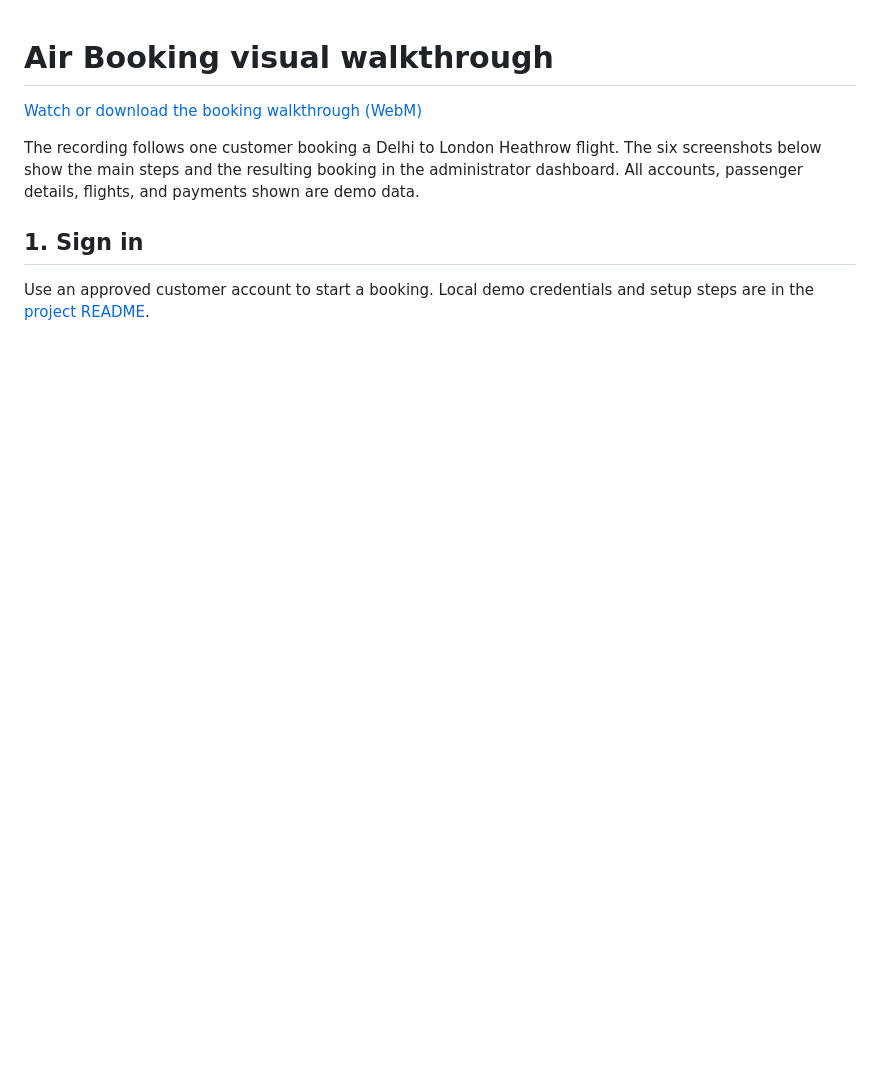
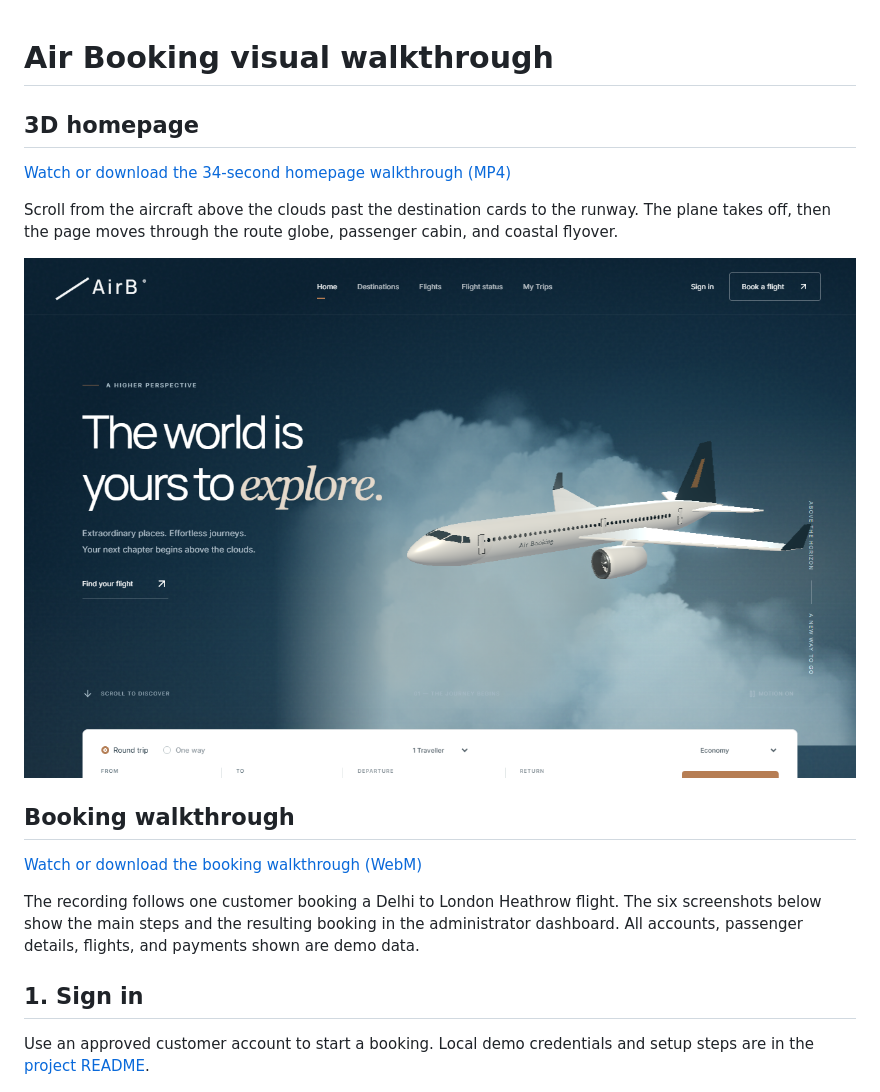
Before and after one commit to Gustavo007-del/AirBooking, a Markdown page: docs/review/README.md, the part around the change. Drawn GitHub-style; pictures changed too: docs/review/3d-homepage.png (added); blank space fills up the shorter version.

Commit message:
Show the 3D homepage in the visual review guide

```diff
--- a/docs/review/README.md
+++ b/docs/review/README.md
@@ -1,4 +1,14 @@
 # Air Booking visual walkthrough
+
+## 3D homepage
+
+[Watch or download the 34-second homepage walkthrough (MP4)](https://raw.githubusercontent.com/Gustavo007-del/AirBooking/main/docs/review/3d-homepage-walkthrough.mp4)
+
+Scroll from the aircraft above the clouds past the destination cards to the runway. The plane takes off, then the page moves through the route globe, passenger cabin, and coastal flyover.
+
+![Air Booking homepage with the 3D aircraft above the clouds and the flight search form below](3d-homepage.png)
+
+## Booking walkthrough
 
 [Watch or download the booking walkthrough (WebM)](https://raw.githubusercontent.com/Gustavo007-del/AirBooking/main/docs/review/booking-walkthrough.webm)
 
```
Also changed, not shown: README.md (+1 -1 lines), 1 other file.
